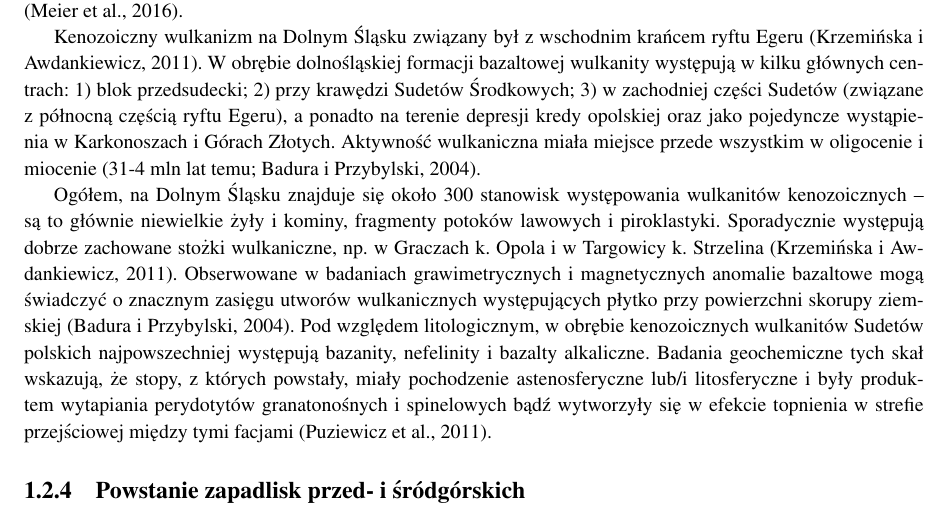
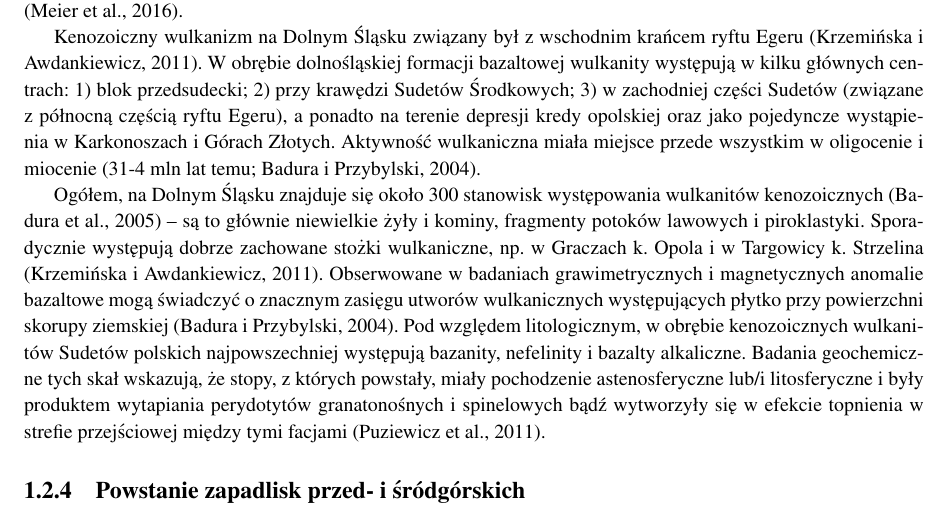
Before and after one commit to AP1992/Termika, a LaTeX thesis (Dokument/Termika_raport.tex): part of page 6 of 12, cut so that both start at the same text. Compiled offline with pdfLaTeX.

Commit message:
Badura et al. 2005

```diff
--- a/Dokument/Termika_raport.tex
+++ b/Dokument/Termika_raport.tex
@@ -124,7 +124,7 @@ W opinii wielu badaczy (jakich?), pola wulkaniczne środkowoeuropejskiej prowinc
 
 Kenozoiczny wulkanizm na Dolnym Śląsku związany był z wschodnim krańcem ryftu Egeru (Krzemińska i Awdankiewicz, 2011). W obrębie dolnośląskiej formacji bazaltowej wulkanity występują w kilku głównych centrach: 1) blok przedsudecki; 2) przy krawędzi Sudetów Środkowych; 3) w zachodniej części Sudetów (związane z północną częścią ryftu Egeru), a ponadto na terenie depresji kredy opolskiej oraz jako pojedyncze wystąpienia w Karkonoszach i Górach Złotych. Aktywność wulkaniczna miała miejsce przede wszystkim w oligocenie i miocenie (31-4 mln lat temu; Badura i Przybylski, 2004).
 
-Ogółem, na Dolnym Śląsku znajduje się około 300 stanowisk występowania wulkanitów kenozoicznych -- są to głównie niewielkie żyły i kominy, fragmenty potoków lawowych i piroklastyki. Sporadycznie występują dobrze zachowane stożki wulkaniczne, np. w Graczach k. Opola i w Targowicy k. Strzelina (Krzemińska i Awdankiewicz, 2011). Obserwowane w badaniach grawimetrycznych i magnetycznych anomalie bazaltowe mogą świadczyć o znacznym zasięgu utworów wulkanicznych występujących płytko przy powierzchni skorupy ziemskiej (Badura i Przybylski, 2004). Pod względem litologicznym, w obrębie kenozoicznych wulkanitów Sudetów polskich najpowszechniej występują bazanity, nefelinity i bazalty alkaliczne. Badania geochemiczne tych skał wskazują, że stopy, z których powstały, miały pochodzenie astenosferyczne lub/i litosferyczne i były produktem wytapiania perydotytów granatonośnych i spinelowych bąd\'{z} wytworzyły się w efekcie topnienia w strefie przejściowej między tymi facjami (Puziewicz et al., 2011).
+Ogółem, na Dolnym Śląsku znajduje się około 300 stanowisk występowania wulkanitów kenozoicznych (Badura et al., 2005) -- są to głównie niewielkie żyły i kominy, fragmenty potoków lawowych i piroklastyki. Sporadycznie występują dobrze zachowane stożki wulkaniczne, np. w Graczach k. Opola i w Targowicy k. Strzelina (Krzemińska i Awdankiewicz, 2011). Obserwowane w badaniach grawimetrycznych i magnetycznych anomalie bazaltowe mogą świadczyć o znacznym zasięgu utworów wulkanicznych występujących płytko przy powierzchni skorupy ziemskiej (Badura i Przybylski, 2004). Pod względem litologicznym, w obrębie kenozoicznych wulkanitów Sudetów polskich najpowszechniej występują bazanity, nefelinity i bazalty alkaliczne. Badania geochemiczne tych skał wskazują, że stopy, z których powstały, miały pochodzenie astenosferyczne lub/i litosferyczne i były produktem wytapiania perydotytów granatonośnych i spinelowych bąd\'{z} wytworzyły się w efekcie topnienia w strefie przejściowej między tymi facjami (Puziewicz et al., 2011).
 
 %Lanberger et al 2006
 
```
